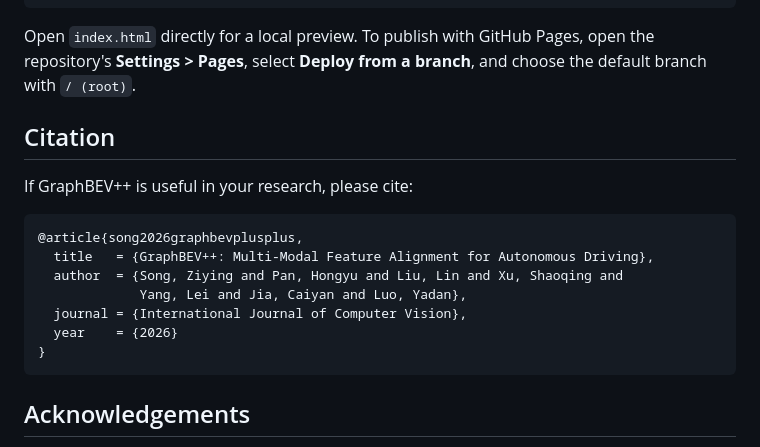
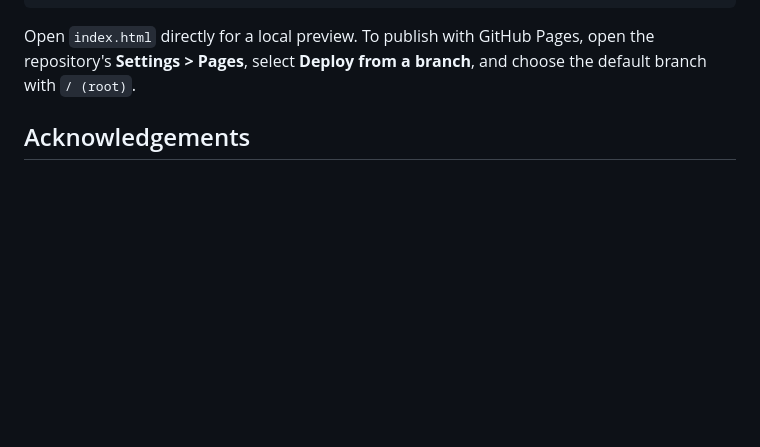
Before and after one commit to adept-thu/GraphBEVplus, a Markdown page: README.md, the part around the change. Rendered like a GitHub page; blank space fills up the shorter version.

````diff
--- a/README.md
+++ b/README.md
@@ -136,19 +136,7 @@ Open `index.html` directly for a local preview. To publish with GitHub Pages,
 open the repository's **Settings > Pages**, select **Deploy from a branch**,
 and choose the default branch with `/ (root)`.
 
-## Citation
 
-If GraphBEV++ is useful in your research, please cite:
-
-```bibtex
-@article{song2026graphbevplusplus,
-  title   = {GraphBEV++: Multi-Modal Feature Alignment for Autonomous Driving},
-  author  = {Song, Ziying and Pan, Hongyu and Liu, Lin and Xu, Shaoqing and
-             Yang, Lei and Jia, Caiyan and Luo, Yadan},
-  journal = {International Journal of Computer Vision},
-  year    = {2026}
-}
-```
 
 ## Acknowledgements
 
````
